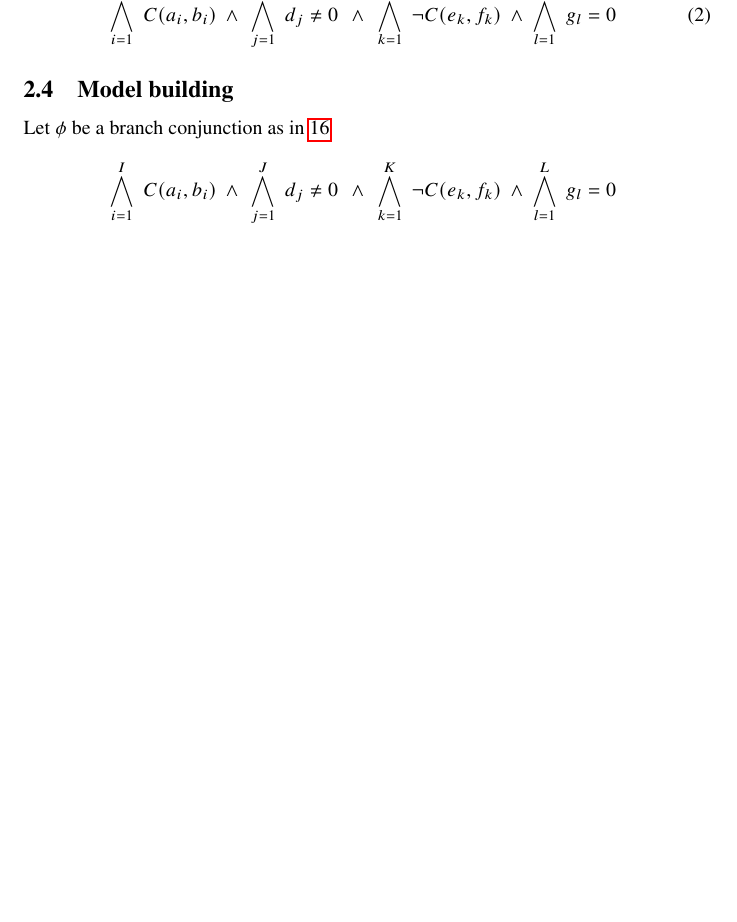
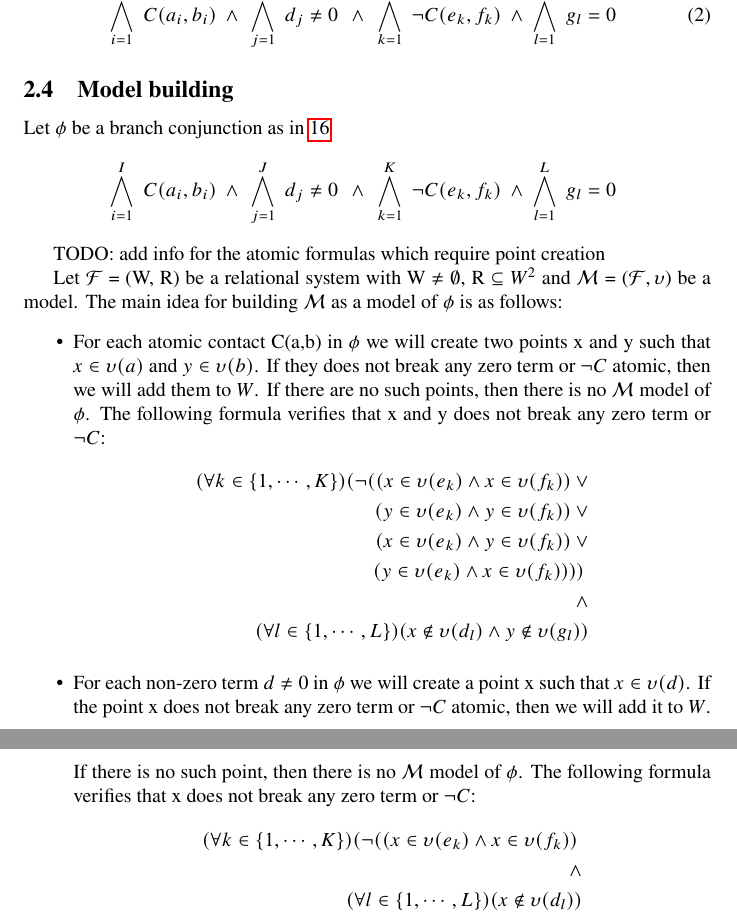
Before and after one commit to Anton94/modal_logic_formula_prover, a LaTeX document (documentation/toni_doc.tex): part of page 11 of 18 before the commit and two parts of pages 11 and 12 of 19 after it, the two joined at a grey line, cut so that both start at the same text, the shorter picture padded with empty space. Compiled offline with pdfLaTeX.

Commit message:
[documentation] Add theory model building
will enhance it. I am not satisfied with it.

```diff
--- a/documentation/toni_doc.tex
+++ b/documentation/toni_doc.tex
@@ -342,17 +343,30 @@
 			\end{alignat}
 		\end{defn}
 		A \textbf{branch cojnuction} is the following formula:
-		\begin{alignat}{2}
-			\bigwedge_{i=1}^{I} \; C(a_i, b_i) \:\: \wedge \:\: &
-			\bigwedge_{j=1}^{J} \; d_j \neq 0 \:\: \wedge \:\:
-			\bigwedge_{k=1}^{K} \; \neg C(e_k, f_k) \:\: \wedge \:\: &
-			\bigwedge_{l=1}^{L} \; g_l = 0 \:\:
-		\end{alignat}
+		\BranchConjunction
 
 	\subsection{Model building}
-
 		Let $\phi$ be a branch conjunction as in \ref{branch-conjunction}
 		\nonumber\BranchConjunction
+
+		TODO: add info for the atomic formulas which require point creation
+
+		Let $\F$ = (W, R) be a relational system with W $\neq$ $\emptyset$, R $\subseteq$ $W^2$ and $\M$ = ($\F, \upsilon$) be a model. The main idea for building $\M$ as a model of $\phi$ is as follows:
+		\begin{itemize}
+			\item For each atomic contact C(a,b) in $\phi$ we will create two points x and y such that $x \in \upsilon(a)$ and $y \in \upsilon(b)$. If they does not break any zero term or $\neg C$ atomic, then we will add them to $W$. If there are no such points, then there is no $\M$ model of $\phi$. The following formula verifies that x and y does not break any zero term or $\neg C$:
+			\begin{alignat}{3}
+				(\forall k \in \{1, \cdots , K \})(\neg((x \in \upsilon(e_k) \land x \in \upsilon(f_k)) \:\lor \\
+				(y \in \upsilon(e_k) \land y \in \upsilon(f_k)) \:\lor \\
+				(x \in \upsilon(e_k) \land y \in \upsilon(f_k)) \:\lor \\
+				(y \in \upsilon(e_k) \land x \in \upsilon(f_k)))) \: \\ \land \\
+				(\forall l \in \{1, \cdots , L \})(x \notin \upsilon(d_l) \land y \notin \upsilon(g_l))
+			\end{alignat}
+			\item For each non-zero term $d \neq 0$ in $\phi$ we will create a point x such that $x \in \upsilon(d)$. If the point x does not break any zero term or $\neg C$ atomic, then we will add it to $W$. If there is no such point, then there is no $\M$ model of $\phi$. The following formula verifies that x does not break any zero term or $\neg C$:
+			\begin{alignat}{3}
+				(\forall k \in \{1, \cdots , K \})(\neg((x \in \upsilon(e_k) \land x \in \upsilon(f_k)) \: \\ \land \\
+				(\forall l \in \{1, \cdots , L \})(x \notin \upsilon(d_l))
+			\end{alignat}
+		\end{itemize}
 
 	\newpage
 	\section{Connected Contact Logics}
```
Also changed, not shown: documentation/toni_doc.pdf, documentation/toni_doc.tex (18 more changed lines), 1 other file.
